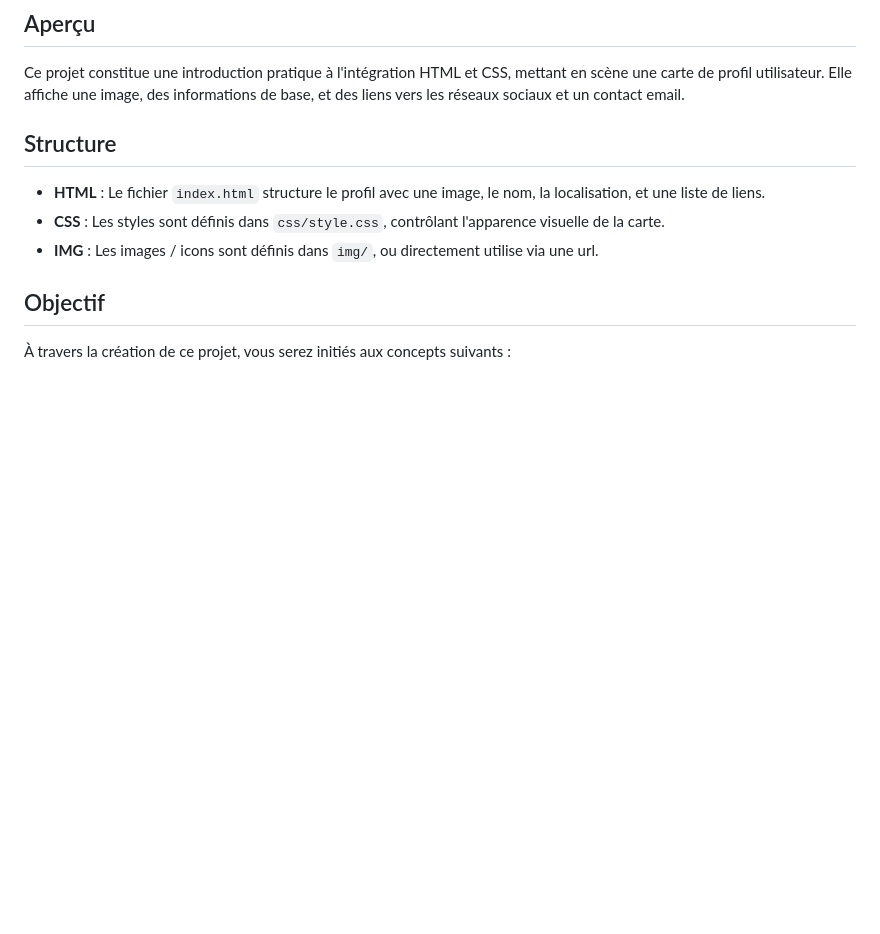
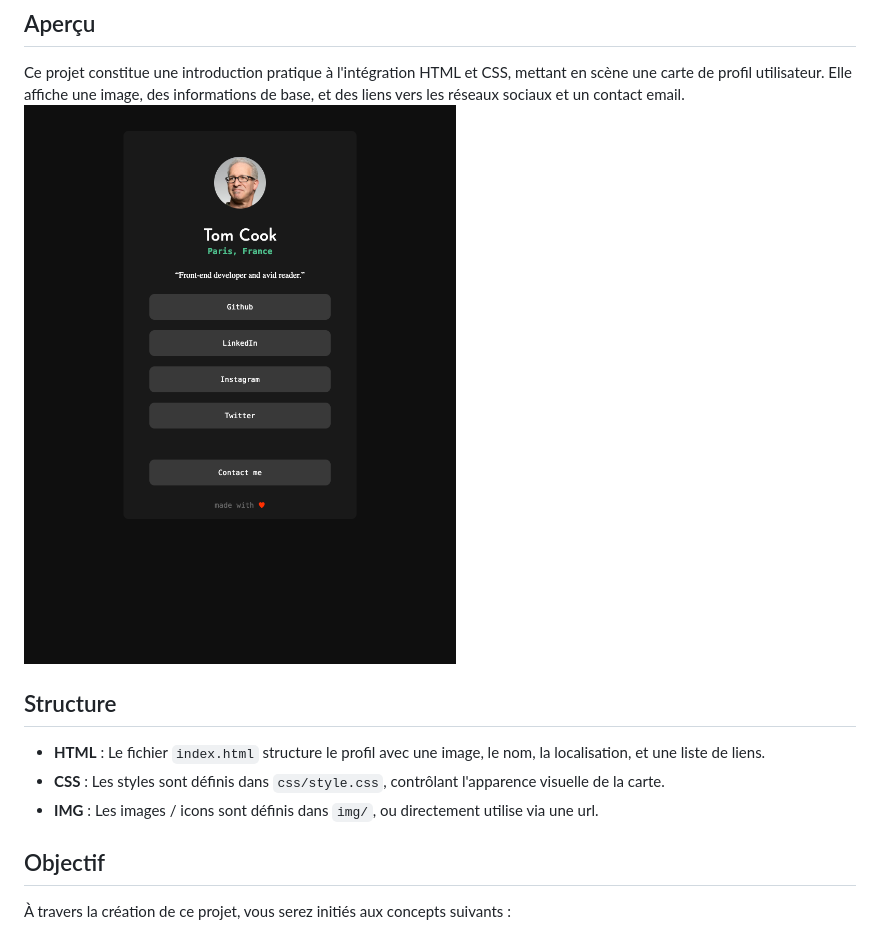
Before and after one commit to BFlorian91/Social-Card, a Markdown page: README.md, the part around the change. Drawn GitHub-style; pictures changed too: preview_1.png (added); blank space fills up the shorter version.

Commit message:
feat: Add preview project image

```diff
--- a/README.md
+++ b/README.md
@@ -3,6 +3,7 @@
 ## Aperçu
 
 Ce projet constitue une introduction pratique à l'intégration HTML et CSS, mettant en scène une carte de profil utilisateur. Elle affiche une image, des informations de base, et des liens vers les réseaux sociaux et un contact email.
+![image](./preview_1.png)
 
 ## Structure
 
```
